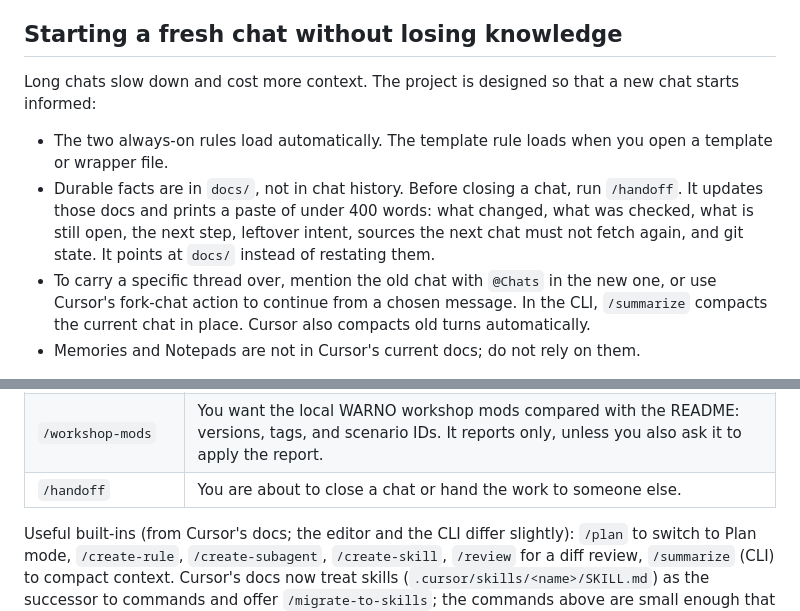
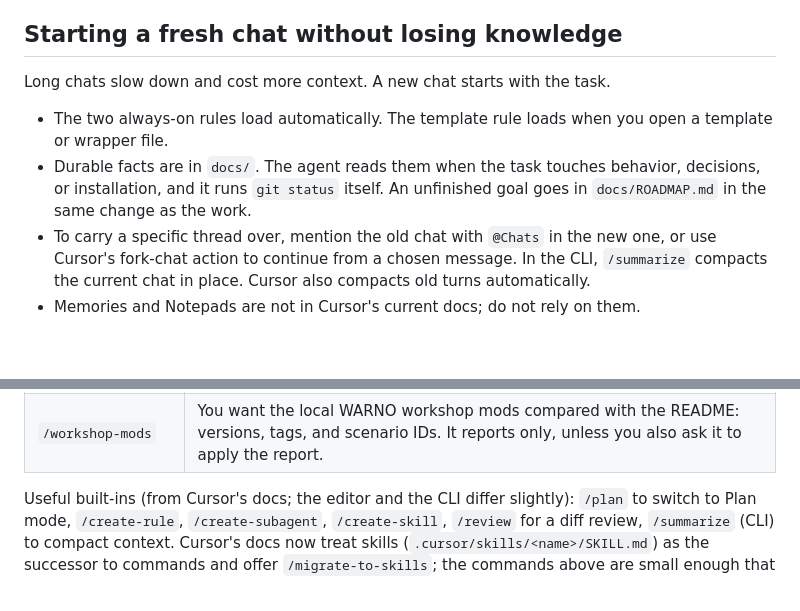
Before and after one commit to suchamoneypit/WARHOST, a Markdown page: docs/CURSOR-QUICKSTART.md, 2 parts joined by grey strips. GitHub-like rendering; blank space fills up the shorter version.

```diff
--- a/docs/CURSOR-QUICKSTART.md
+++ b/docs/CURSOR-QUICKSTART.md
@@ -61,10 +61,10 @@ From `.cursor/rules/agent-workflow.mdc`:
 
 ## Starting a fresh chat without losing knowledge
 
-Long chats slow down and cost more context. The project is designed so that a new chat starts informed:
+Long chats slow down and cost more context. A new chat starts with the task.
 
 - The two always-on rules load automatically. The template rule loads when you open a template or wrapper file.
-- Durable facts are in `docs/`, not in chat history. Before closing a chat, run `/handoff`. It updates those docs and prints a paste of under 400 words: what changed, what was checked, what is still open, the next step, leftover intent, sources the next chat must not fetch again, and git state. It points at `docs/` instead of restating them.
+- Durable facts are in `docs/`. The agent reads them when the task touches behavior, decisions, or installation, and it runs `git status` itself. An unfinished goal goes in `docs/ROADMAP.md` in the same change as the work.
 - To carry a specific thread over, mention the old chat with `@Chats` in the new one, or use Cursor's fork-chat action to continue from a chosen message. In the CLI, `/summarize` compacts the current chat in place. Cursor also compacts old turns automatically.
 - Memories and Notepads are not in Cursor's current docs; do not rely on them.
 
@@ -82,7 +82,6 @@ Project commands in `.cursor/commands/` (name = file name):
 | `/credential-review` | You want an adversarial review of the Eugen login and dedicated key. Clear text on the Unraid form is accepted. |
 | `/slop-review` | You want an adversarial read of what ships (the app card, the form, the README, the install guide, the wrapper, and the icon) the way a moderator, a first-time installer, and a skeptical homelabber would read it. Start a new Agent chat and pick your strongest model first. It reports only; reply `apply` with finding IDs to fix those. |
 | `/workshop-mods` | You want the local WARNO workshop mods compared with the README: versions, tags, and scenario IDs. It reports only, unless you also ask it to apply the report. |
-| `/handoff` | You are about to close a chat or hand the work to someone else. |
 
 Useful built-ins (from Cursor's docs; the editor and the CLI differ slightly): `/plan` to switch to Plan mode, `/create-rule`, `/create-subagent`, `/create-skill`, `/review` for a diff review, `/summarize` (CLI) to compact context. Cursor's docs now treat skills (`.cursor/skills/<name>/SKILL.md`) as the successor to commands and offer `/migrate-to-skills`; the commands above are small enough that migrating them is optional.
 
```
Also changed, not shown: .cursor/commands/handoff.md (deleted, +0 -12 lines), docs/DECISIONS.md (+7 -1 lines).
